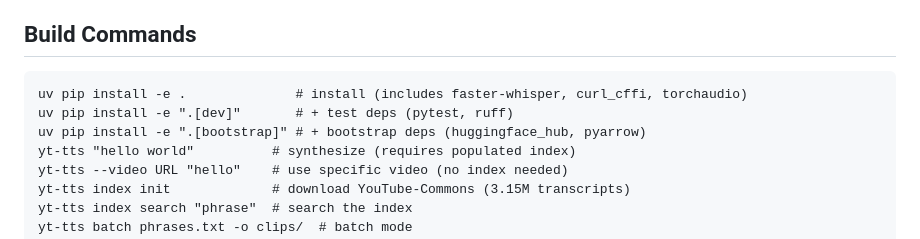
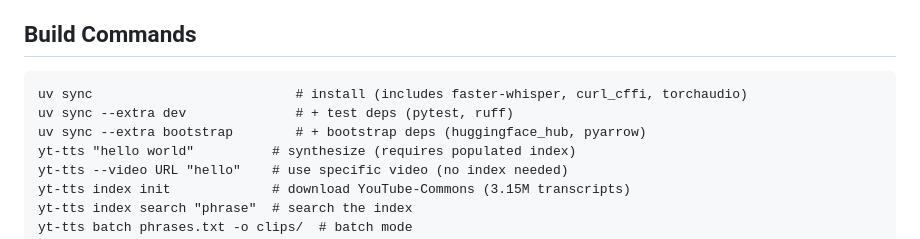
Before and after one commit to gradigit/yt-tts, a Markdown page: CLAUDE.md, the part around the change. GitHub-like rendering.

````diff
--- a/CLAUDE.md
+++ b/CLAUDE.md
@@ -4,9 +4,9 @@ YouTube Text-to-Speech — turns any text into audio by finding and stitching Yo
 
 ## Build Commands
 ```
-uv pip install -e .              # install (includes faster-whisper, curl_cffi, torchaudio)
-uv pip install -e ".[dev]"       # + test deps (pytest, ruff)
-uv pip install -e ".[bootstrap]" # + bootstrap deps (huggingface_hub, pyarrow)
+uv sync                          # install (includes faster-whisper, curl_cffi, torchaudio)
+uv sync --extra dev              # + test deps (pytest, ruff)
+uv sync --extra bootstrap        # + bootstrap deps (huggingface_hub, pyarrow)
 yt-tts "hello world"          # synthesize (requires populated index)
 yt-tts --video URL "hello"    # use specific video (no index needed)
 yt-tts index init             # download YouTube-Commons (3.15M transcripts)
````
Also changed, not shown: README.md (+2 -2 lines), skill/SKILL.md (+1 -1 lines).
